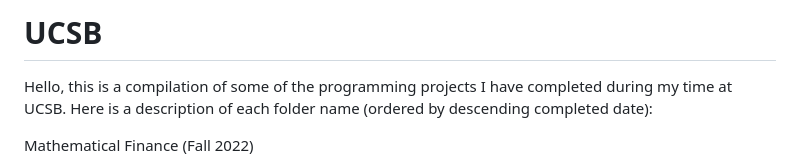
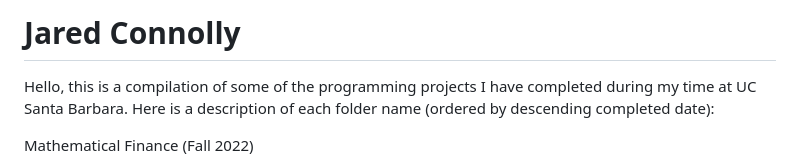
Before and after one commit to jaredec/finMS, a Markdown page: README.md, the part around the change. GitHub-like rendering.

```diff
--- a/README.md
+++ b/README.md
@@ -1,5 +1,5 @@
-# UCSB
-Hello, this is a compilation of some of the programming projects I have completed during my time at UCSB. Here is a description of each folder name (ordered by descending completed date):
+# Jared Connolly
+Hello, this is a compilation of some of the programming projects I have completed during my time at UC Santa Barbara. Here is a description of each folder name (ordered by descending completed date):
 
 Mathematical Finance (Fall 2022)
 - This folder contains all programming portions of assignments for this course using RMarkdown.
```
